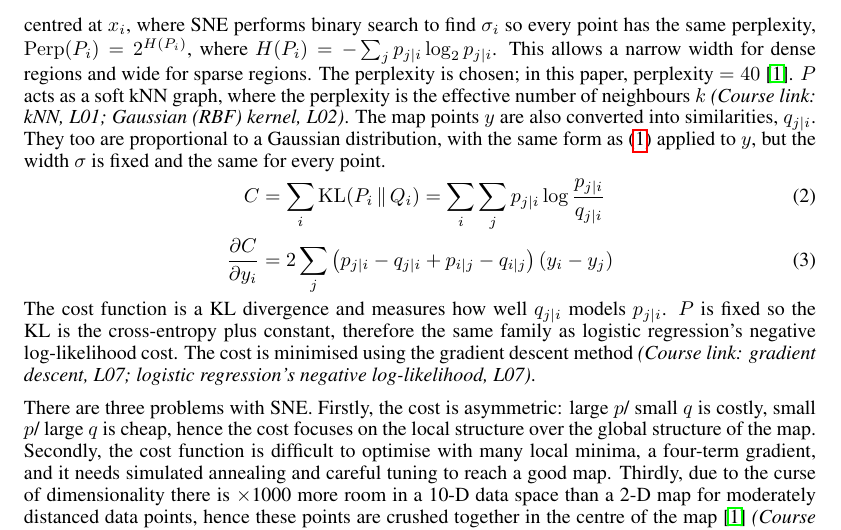
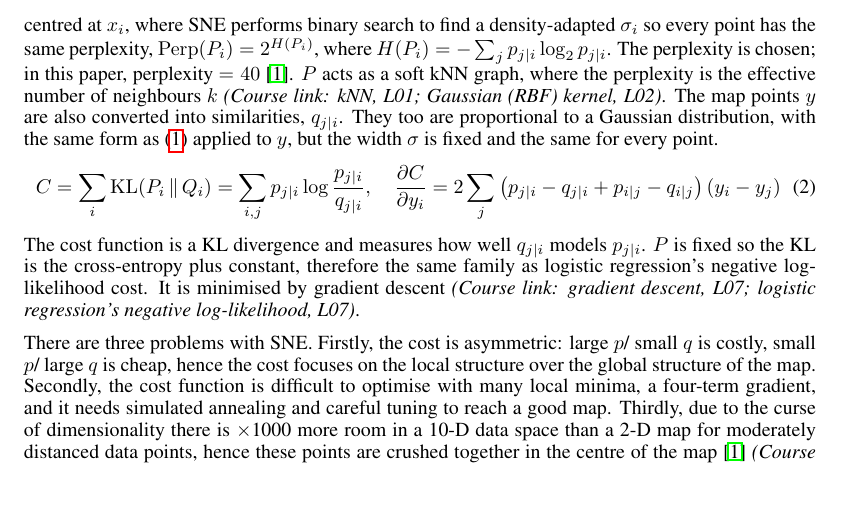
Before and after one commit to LizaaV/tsne-from-scratch, a LaTeX paper (submission/report/report.tex): part of page 2 of 14, cut so that both start at the same text, the shorter picture padded with empty space. Compiled offline with pdfLaTeX.

Commit message:
final changes to method section

```diff
--- a/submission/report/report.tex
+++ b/submission/report/report.tex
@@ -109,15 +109,14 @@ p_{j|i}=\frac{\exp\!\left(-\|x_i-x_j\|^2/2\sigma_i^2\right)}
 \label{eq:p-cond}
 \end{equation}
 SNE converts high dimensional data points $x$ into pairwise similarities represented as the conditional probability that $x_i$ would pick $x_j$ as its neighbour.
-$p_{j|i}$ is proportional to a Gaussian distribution centred at $x_i$, where SNE performs binary search to find $\sigma_i$ so every point has the same perplexity, $\mathrm{Perp}(P_i)=2^{H(P_i)}$, where $H(P_i)=-\sum_j p_{j|i}\log_2 p_{j|i}$. This allows a narrow width for dense regions and wide for sparse regions. The perplexity is chosen; in this paper, perplexity $= 40$~\cite{vandermaaten2008}. $P$ acts as a soft kNN graph, where the perplexity is the effective number of neighbours $k$ \course{kNN, L01; Gaussian (RBF) kernel, L02}.
+$p_{j|i}$ is proportional to a Gaussian distribution centred at $x_i$, where SNE performs binary search to find a density-adapted $\sigma_i$ so every point has the same perplexity, $\mathrm{Perp}(P_i)=2^{H(P_i)}$, where $H(P_i)=-\sum_j p_{j|i}\log_2 p_{j|i}$. The perplexity is chosen; in this paper, perplexity $= 40$~\cite{vandermaaten2008}. $P$ acts as a soft kNN graph, where the perplexity is the effective number of neighbours $k$ \course{kNN, L01; Gaussian (RBF) kernel, L02}.
 The map points $y$ are also converted into similarities, $q_{j|i}$. They too are proportional to a Gaussian distribution, with the same form as (\ref{eq:p-cond}) applied to $y$, but the width $\sigma$ is fixed and the same for every point.
-\begin{align}
-C&=\sum_i \mathrm{KL}(P_i\,\|\,Q_i)=\sum_i\sum_j p_{j|i}\log\frac{p_{j|i}}{q_{j|i}}
-\label{eq:cost-sne}\\
-\frac{\partial C}{\partial y_i}&=2\sum_j\left(p_{j|i}-q_{j|i}+p_{i|j}-q_{i|j}\right)(y_i-y_j)
-\label{eq:grad-sne}
-\end{align}
-The cost function is a KL divergence and measures how well $q_{j|i}$ models $p_{j|i}$. $P$ is fixed so the KL is the cross-entropy plus constant, therefore the same family as logistic regression's negative log-likelihood cost. The cost is minimised using the gradient descent method \course{gradient descent, L07; logistic regression's negative log-likelihood, L07}.
+\begin{equation}
+C=\sum_i \mathrm{KL}(P_i\,\|\,Q_i)=\sum_{i,j} p_{j|i}\log\frac{p_{j|i}}{q_{j|i}},\quad
+\frac{\partial C}{\partial y_i}=2\sum_j\left(p_{j|i}-q_{j|i}+p_{i|j}-q_{i|j}\right)(y_i-y_j)
+\label{eq:cost-sne}
+\end{equation}
+The cost function is a KL divergence and measures how well $q_{j|i}$ models $p_{j|i}$. $P$ is fixed so the KL is the cross-entropy plus constant, therefore the same family as logistic regression's negative log-likelihood cost. It is minimised by gradient descent \course{gradient descent, L07; logistic regression's negative log-likelihood, L07}.
 
 There are three problems with SNE. Firstly, the cost is asymmetric: large $p$/ small $q$ is costly, small $p$/ large $q$ is cheap, hence the cost focuses on the local structure over the global structure of the map. Secondly, the cost function is difficult to optimise with many local minima, a four-term gradient, and it needs simulated annealing and careful tuning to reach a good map. Thirdly, due to the curse of dimensionality there is $\times$1000 more room in a 10-D data space than a 2-D map for moderately distanced data points, hence these points are crushed together in the centre of the map~\cite{vandermaaten2008} \course{curse of dimensionality, L01}.
 
```
